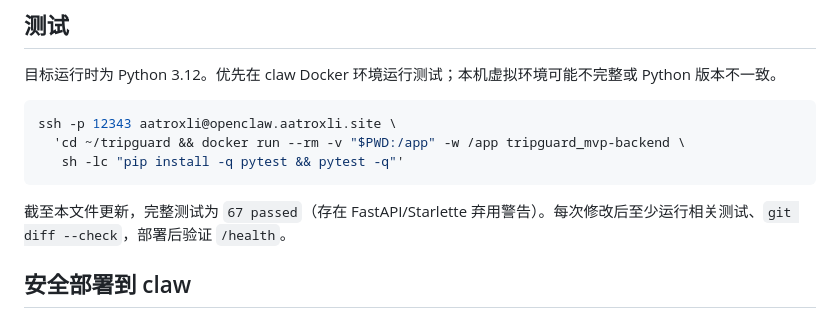
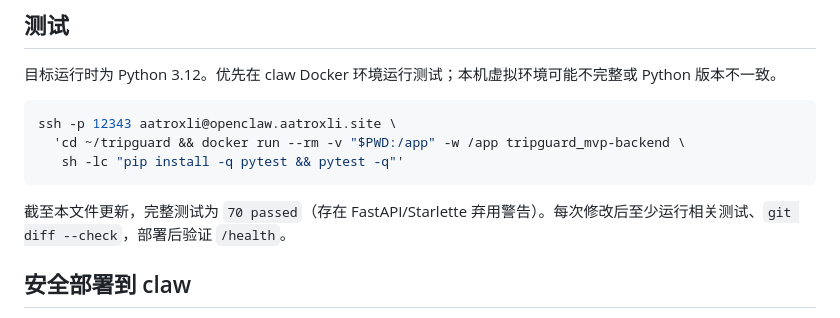
Before and after one commit to 4ppleeeee/mvp_backend, a Markdown page: docs/HANDOFF.md, the part around the change. Drawn GitHub-style.

````diff
--- a/docs/HANDOFF.md
+++ b/docs/HANDOFF.md
@@ -50,7 +50,7 @@ ssh -p 12343 aatroxli@openclaw.aatroxli.site \
    sh -lc "pip install -q pytest && pytest -q"'
 ```
 
-截至本文件更新，完整测试为 `67 passed`（存在 FastAPI/Starlette 弃用警告）。每次修改后至少运行相关测试、`git diff --check`，部署后验证 `/health`。
+截至本文件更新，完整测试为 `70 passed`（存在 FastAPI/Starlette 弃用警告）。每次修改后至少运行相关测试、`git diff --check`，部署后验证 `/health`。
 
 ## 安全部署到 claw
 
````
